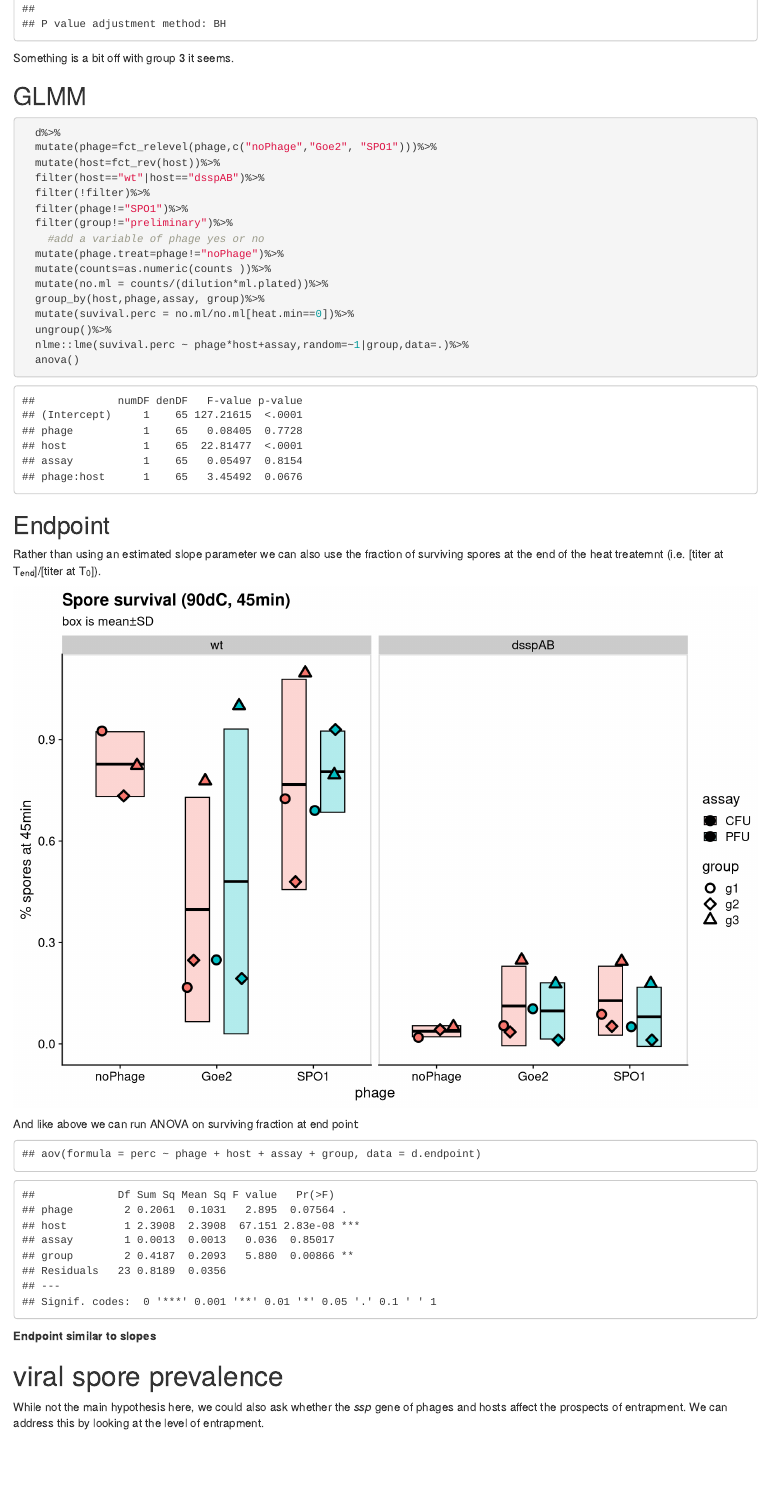
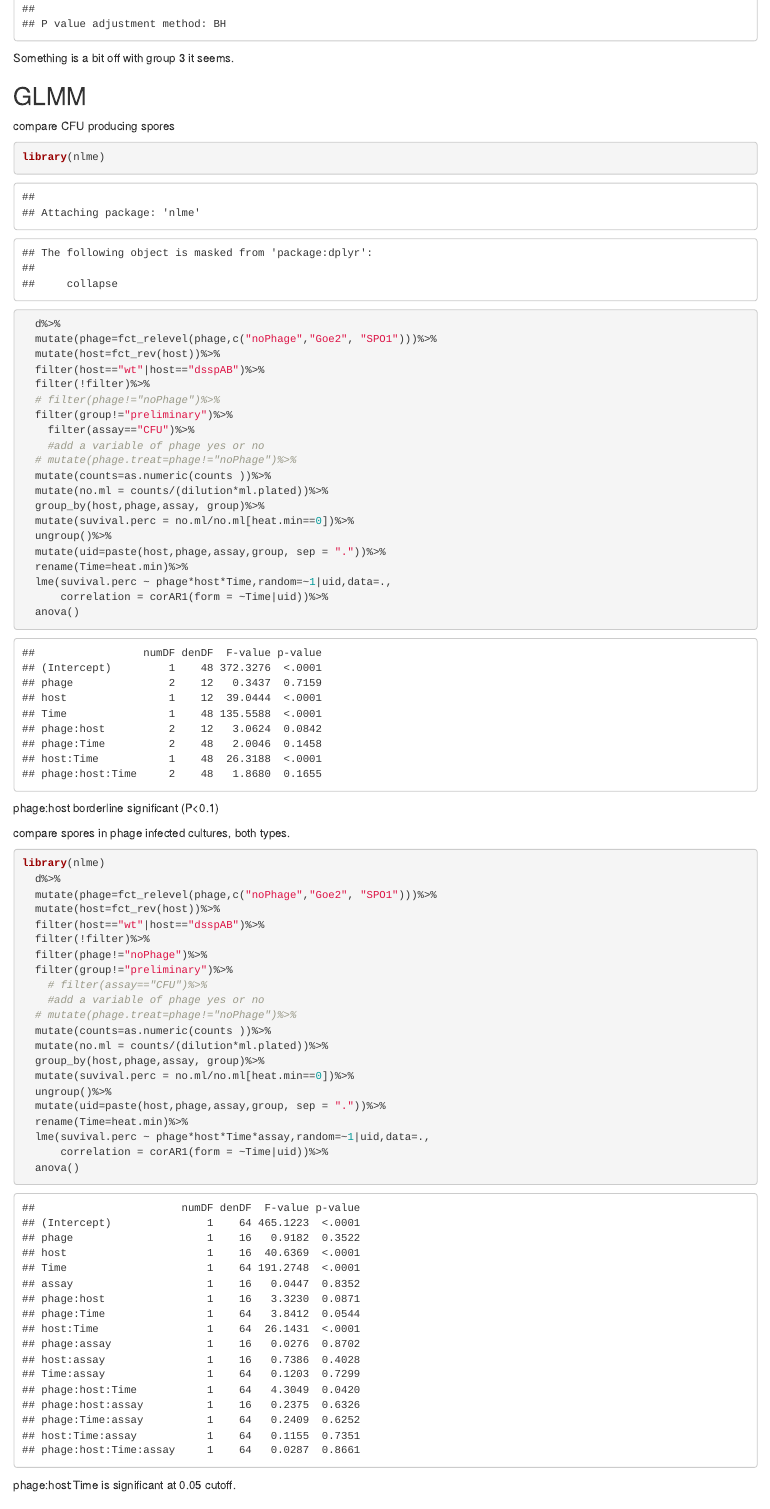
Before and after one commit to LennonLab/ssp_phage, an R Markdown document (code/heat_resistacne_test.Rmd): the page in a window 1100 px wide, from 8750 px down. Rendered offline with R 4.5, knitr and Pandoc, with nearby package versions; code that draws random numbers runs with fixed seeds of ours.

Commit message:
separate lme model to 2 types

````diff
--- a/code/heat_resistacne_test.Rmd
+++ b/code/heat_resistacne_test.Rmd
@@ -24,6 +24,7 @@ Based on the host function of the homolog and phage entrapment properties, we hy
 
 
 ```{r setup,  echo=FALSE, message=FALSE, warning=FALSE}
+library(renv)
 library(tidyverse, quietly = T)
 library(broom)
 library(cowplot, quietly = T)
@@ -349,26 +350,61 @@ d.slopes%>%
 Something is a bit off with group 3 it seems.
 
 ## GLMM
+
+compare CFU producing spores
 ```{r}
-
+library(nlme)
   d%>%
   mutate(phage=fct_relevel(phage,c("noPhage","Goe2", "SPO1")))%>%
   mutate(host=fct_rev(host))%>%
   filter(host=="wt"|host=="dsspAB")%>%
   filter(!filter)%>%
-  filter(phage!="SPO1")%>%
+  # filter(phage!="noPhage")%>%
   filter(group!="preliminary")%>%
+    filter(assay=="CFU")%>%
     #add a variable of phage yes or no
-  mutate(phage.treat=phage!="noPhage")%>%
+  # mutate(phage.treat=phage!="noPhage")%>%
   mutate(counts=as.numeric(counts ))%>%
   mutate(no.ml = counts/(dilution*ml.plated))%>%
   group_by(host,phage,assay, group)%>%
   mutate(suvival.perc = no.ml/no.ml[heat.min==0])%>%
   ungroup()%>%
-  nlme::lme(suvival.perc ~ phage*host+assay,random=~1|group,data=.)%>%
+  mutate(uid=paste(host,phage,assay,group, sep = "."))%>%
+  rename(Time=heat.min)%>%
+  lme(suvival.perc ~ phage*host*Time,random=~1|uid,data=.,
+      correlation = corAR1(form = ~Time|uid))%>%
   anova()
 
 ```
+phage:host borderline significant (P<0.1)
+
+compare spores in phage infected cultures, both types.
+```{r}
+library(nlme)
+  d%>%
+  mutate(phage=fct_relevel(phage,c("noPhage","Goe2", "SPO1")))%>%
+  mutate(host=fct_rev(host))%>%
+  filter(host=="wt"|host=="dsspAB")%>%
+  filter(!filter)%>%
+  filter(phage!="noPhage")%>%
+  filter(group!="preliminary")%>%
+    # filter(assay=="CFU")%>%
+    #add a variable of phage yes or no
+  # mutate(phage.treat=phage!="noPhage")%>%
+  mutate(counts=as.numeric(counts ))%>%
+  mutate(no.ml = counts/(dilution*ml.plated))%>%
+  group_by(host,phage,assay, group)%>%
+  mutate(suvival.perc = no.ml/no.ml[heat.min==0])%>%
+  ungroup()%>%
+  mutate(uid=paste(host,phage,assay,group, sep = "."))%>%
+  rename(Time=heat.min)%>%
+  lme(suvival.perc ~ phage*host*Time*assay,random=~1|uid,data=.,
+      correlation = corAR1(form = ~Time|uid))%>%
+  anova()
+
+```
+
+phage:host:Time is significant at 0.05 cutoff.
 
 ## Endpoint
 Rather than using an estimated slope parameter we can also use the fraction of surviving spores at the end of the heat treatemnt (i.e.  [titer at T~end~]/[titer at T~0~]).
````
Also changed, not shown: code/heat_resistacne_test.nb.html, code/heat_resistacne_test.Rmd (2 more changed lines).
